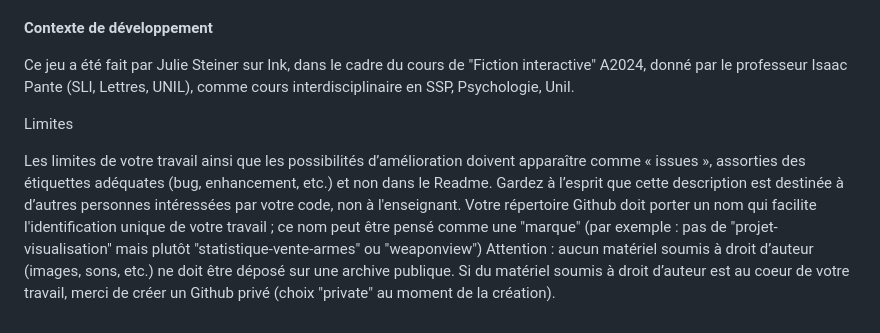
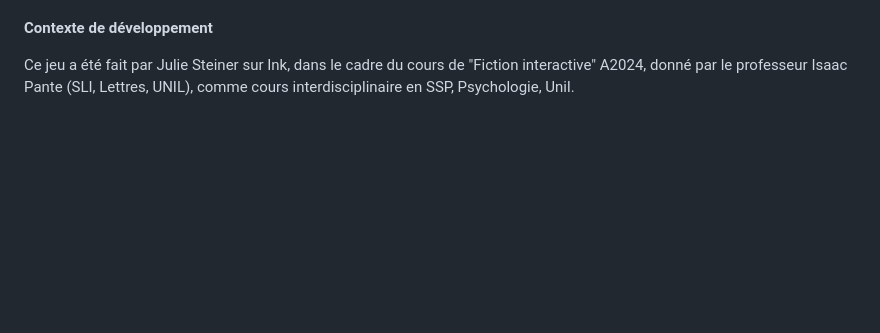
Before and after one commit to Mynnona/Oh-non-je-suis-mort-, a Markdown page: README.md, the part around the change. GitHub-like rendering; blank space fills up the shorter version.

```diff
--- a/README.md
+++ b/README.md
@@ -91,9 +91,3 @@ https://www.france-mineraux.fr/mythologies/mythologie-grecque/symboles-attributs
 **Contexte de développement**
 
 Ce jeu a été fait par Julie Steiner sur Ink, dans le cadre du cours de "Fiction interactive" A2024, donné par le professeur Isaac Pante (SLI, Lettres, UNIL), comme cours interdisciplinaire en SSP, Psychologie, Unil.
-
-Limites
-
-Les limites de votre travail ainsi que les possibilités d’amélioration doivent apparaître comme « issues », assorties des étiquettes adéquates (bug, enhancement, etc.) et non dans le Readme. Gardez à l’esprit que cette description est destinée à d’autres personnes intéressées par votre code, non à l'enseignant.
-Votre répertoire Github doit porter un nom qui facilite l'identification unique de votre travail ; ce nom peut être pensé comme une "marque" (par exemple : pas de "projet-visualisation" mais plutôt "statistique-vente-armes" ou "weaponview")
-Attention : aucun matériel soumis à droit d’auteur (images, sons, etc.) ne doit être déposé sur une archive publique. Si du matériel soumis à droit d’auteur est au coeur de votre travail, merci de créer un Github privé (choix "private" au moment de la création).
```
